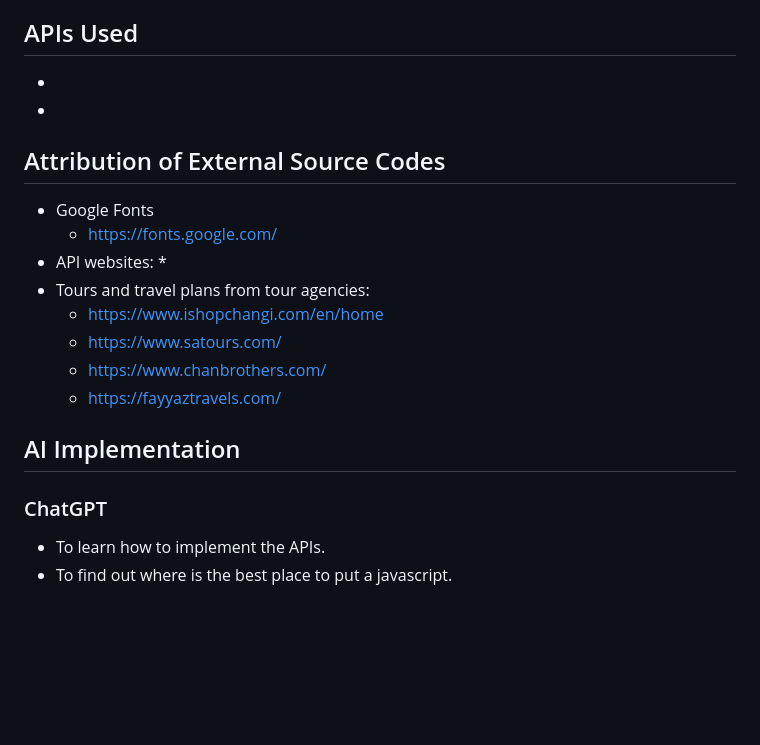
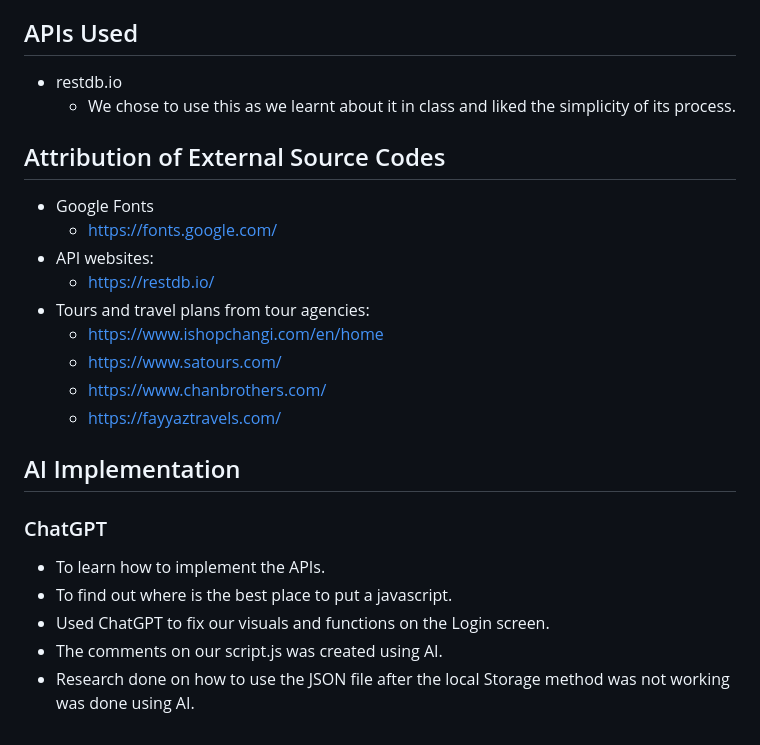
Before and after one commit to musfirah-mohd-ali/Integrated-Project-Y1-, a Markdown page: README.md, the part around the change. Drawn GitHub-style; blank space fills up the shorter version.

```diff
--- a/README.md
+++ b/README.md
@@ -35,14 +35,14 @@ Our mockups was created by using Figma. We created two seperate mockups, one for
 * Working navigation links between pages.
 
 ## APIs Used
-*
-*
+* restdb.io
+    * We chose to use this as we learnt about it in class and liked the simplicity of its process.
 
 ## Attribution of External Source Codes
 * Google Fonts
     * https://fonts.google.com/
 * API websites:
-    *
+    * https://restdb.io/
 * Tours and travel plans from tour agencies:
     * https://www.ishopchangi.com/en/home
     * https://www.satours.com/
@@ -54,3 +54,6 @@ Our mockups was created by using Figma. We created two seperate mockups, one for
 ### ChatGPT
 * To learn how to implement the APIs.
 * To find out where is the best place to put a javascript.
+* Used ChatGPT to fix our visuals and functions on the Login screen.
+* The comments on our script.js was created using AI.
+* Research done on how to use the JSON file after the local Storage method was not working was done using AI.
```
